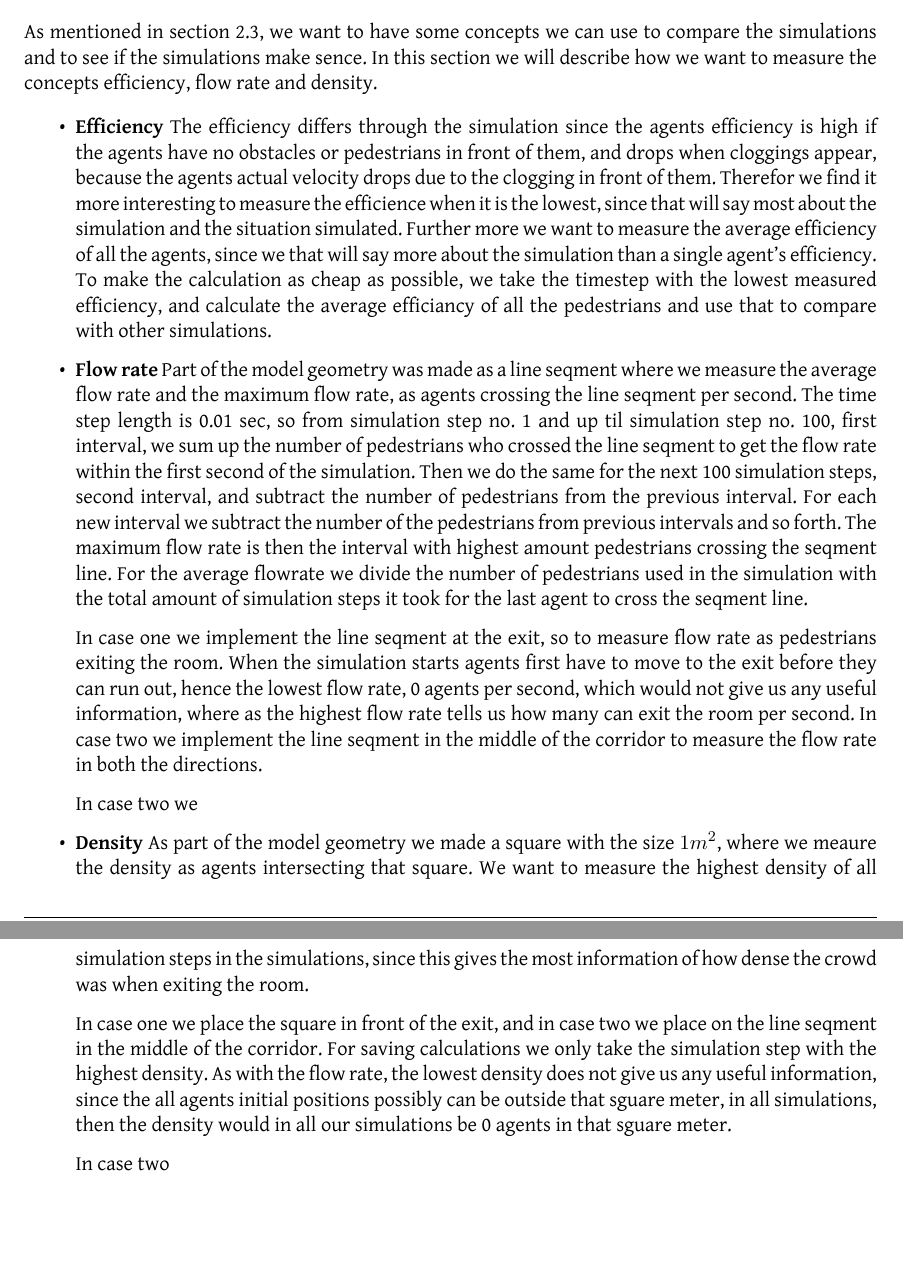
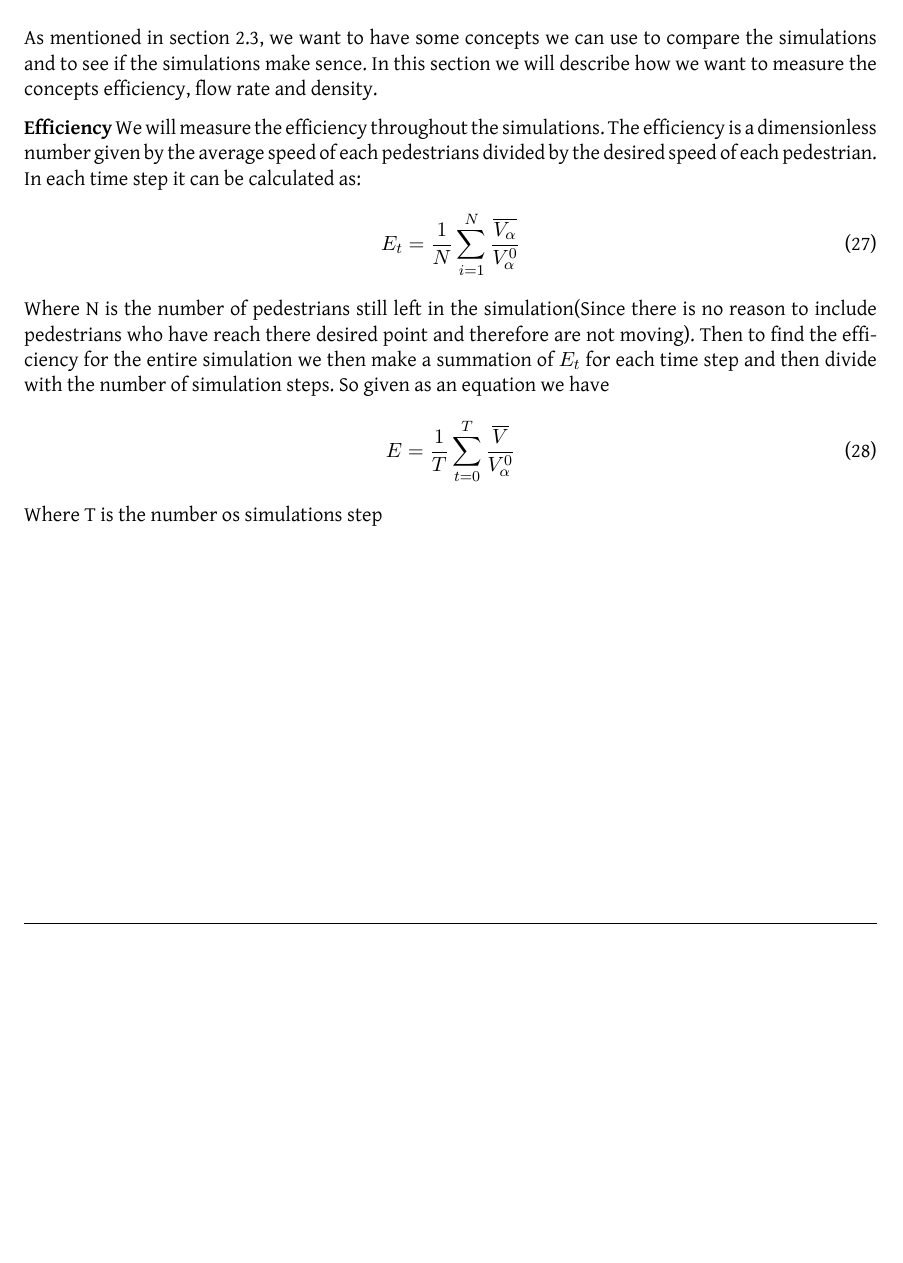
Before and after one commit to tohojo/RUC-math--crowd-modeling, a LaTeX document (LaTeX/crowd-modelling.tex, which reads LaTeX/simulation-approach.tex): two parts of pages 23 and 24 of 31 before the commit and part of page 23 of 30 after it, the two joined at a grey line, cut so that both start at the same text, the shorter picture padded with empty space. Compiled offline with XeLaTeX.

Commit message:
Rewrite of efficiency

```diff
--- a/LaTeX/simulation-approach.tex
+++ b/LaTeX/simulation-approach.tex
@@ -278,46 +278,61 @@ the simulations and to see if the simulations make sence.
 In this section we will describe how we want to measure the concepts efficiency,
 flow rate and density.
 
-\begin{itemize}
-    \item \textbf{Efficiency} The efficiency differs through the simulation since the
-	    agents efficiency is high if the agents have no obstacles or pedestrians in front of them,
-	    and drops when cloggings appear, because the agents actual velocity
-	    drops due to the clogging in front of them.
-	    Therefor we find it more interesting to measure the efficience when it is the lowest,
-	    since that will say most about the simulation and the situation simulated.
-	    Further more we want to measure the average efficiency of all the agents,
-	    since we that will say more about the simulation than a single agent's efficiency.
-	    To make the calculation as cheap as possible, we take the timestep with the lowest
-	    measured efficiency, and calculate the average efficiancy of all the pedestrians
-	    and use that to compare with other simulations.
+ \textbf{Efficiency}
+	We will measure the efficiency throughout the simulations. The efficiency is a dimensionless number given by the average speed of each pedestrians divided by the desired speed of each pedestrian. In each time step it can be calculated as:
+	\begin{equation}
+		E_t=\frac{1}{N}\sum_{i=1}^{N}\frac{\overline{V_{\alpha}}}{V^0_{\alpha}}
+	\end{equation}
+	Where N is the number of pedestrians still left in the simulation(Since there is no reason to include pedestrians who have reach there desired point and therefore are not moving).
+	Then to find the efficiency for the entire simulation we then make a summation of $E_t$ for each time step and then divide with the number of simulation steps. So given as an equation we have
+	\begin{equation}
+		E=\frac{1}{T}\sum_{t=0}^{T}\frac{\overline{V}}{V^0_{\alpha}}
+	\end{equation}
+	Where T is the number os simulations step
 
-    \item \textbf{Flow rate} Part of the model geometry was made as a line seqment where we measure the average
-	    flow rate and the maximum flow rate, as agents crossing the line seqment per second.
-	    The time step length is 0.01 sec, so from simulation step no. 1 and up til simulation step no. 100, first interval, we sum up
-	    the number of pedestrians who crossed the line seqment to get the flow rate within the first second of the simulation.
-	    Then we do the same for the next 100 simulation steps, second interval, and subtract the number of pedestrians from the previous
-	    interval. For each new interval we subtract the number of the pedestrians from previous intervals and so forth.
-	    The maximum flow rate is then the interval with highest amount pedestrians crossing the seqment line.
-	    For the average flowrate we divide the number of pedestrians used in the simulation with the total amount of simulation steps
-	    it took for the last agent to cross the seqment line.
 
-	    In case one we implement the line seqment at the exit, so to measure flow rate as pedestrians exiting the room.
-	    When the simulation starts agents first have to move to the exit before they can run out,
-	    hence the lowest flow rate, 0 agents per second,
-	    which would not give us any useful information, where as the highest flow rate tells us how many can exit the room per second.
-	    In case two we implement the line seqment in the middle of the corridor to measure the flow rate in both the directions.
 
-	    In case two we
-
-    \item \textbf{Density} As part of the model geometry we made a square with the size $1 m^2$,
-	    where we meaure the density as agents intersecting that square. We want to measure the highest density of all simulation steps
-	    in the simulations, since this gives the most information of how dense the crowd was when exiting the room.
-
-	    In case one we place the square in front of the exit, and in case two we place on the line seqment in the middle of the corridor.
-	    For saving calculations we only take the simulation step with the highest density.
-	    As with the flow rate, the lowest density does not give us any useful information, since the all agents initial
-	    positions possibly can be outside that sguare meter, in all simulations, then the density would in all our
-	    simulations be 0 agents in that sguare meter.
-
-	    In case two
-\end{itemize}
+% \begin{itemize}
+%     \item \textbf{Efficiency} The efficiency differs through the simulation since the
+% 	    agents efficiency is high if the agents have no obstacles or pedestrians in front of them,
+% 	    and drops when cloggings appear, because the agents actual velocity
+% 	    drops due to the clogging in front of them.
+% 	    Therefor we find it more interesting to measure the efficience when it is the lowest,
+% 	    since that will say most about the simulation and the situation simulated.
+% 	    Further more we want to measure the average efficiency of all the agents,
+% 	    since we that will say more about the simulation than a single agent's efficiency.
+% 	    To make the calculation as cheap as possible, we take the timestep with the lowest
+% 	    measured efficiency, and calculate the average efficiancy of all the pedestrians
+% 	    and use that to compare with other simulations.
+%
+%     \item \textbf{Flow rate} Part of the model geometry was made as a line seqment where we measure the average
+% 	    flow rate and the maximum flow rate, as agents crossing the line seqment per second.
+% 	    The time step length is 0.01 sec, so from simulation step no. 1 and up til simulation step no. 100, first interval, we sum up
+% 	    the number of pedestrians who crossed the line seqment to get the flow rate within the first second of the simulation.
+% 	    Then we do the same for the next 100 simulation steps, second interval, and subtract the number of pedestrians from the previous
+% 	    interval. For each new interval we subtract the number of the pedestrians from previous intervals and so forth.
+% 	    The maximum flow rate is then the interval with highest amount pedestrians crossing the seqment line.
+% 	    For the average flowrate we divide the number of pedestrians used in the simulation with the total amount of simulation steps
+% 	    it took for the last agent to cross the seqment line.
+%
+% 	    In case one we implement the line seqment at the exit, so to measure flow rate as pedestrians exiting the room.
+% 	    When the simulation starts agents first have to move to the exit before they can run out,
+% 	    hence the lowest flow rate, 0 agents per second,
+% 	    which would not give us any useful information, where as the highest flow rate tells us how many can exit the room per second.
+% 	    In case two we implement the line seqment in the middle of the corridor to measure the flow rate in both the directions.
+%
+% 	    In case two we
+%
+%     \item \textbf{Density} As part of the model geometry we made a square with the size $1 m^2$,
+% 	    where we meaure the density as agents intersecting that square. We want to measure the highest density of all simulation steps
+% 	    in the simulations, since this gives the most information of how dense the crowd was when exiting the room.
+%
+% 	    In case one we place the square in front of the exit, and in case two we place on the line seqment in the middle of the corridor.
+% 	    For saving calculations we only take the simulation step with the highest density.
+% 	    As with the flow rate, the lowest density does not give us any useful information, since the all agents initial
+% 	    positions possibly can be outside that sguare meter, in all simulations, then the density would in all our
+% 	    simulations be 0 agents in that sguare meter.
+%
+% 	    In case two
+% \end{itemize}
+%
```
